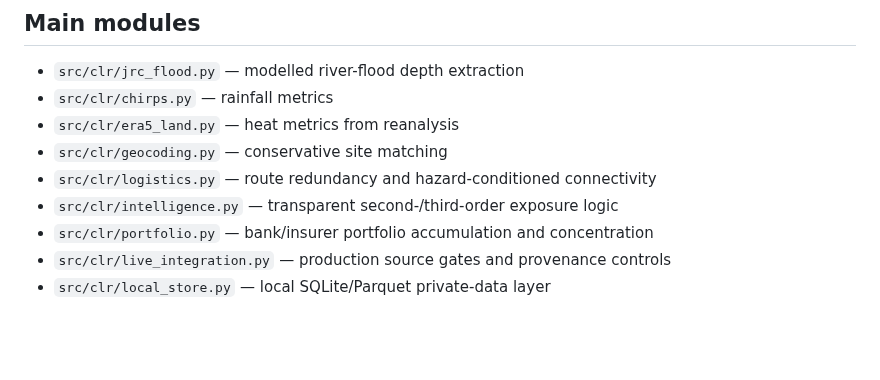
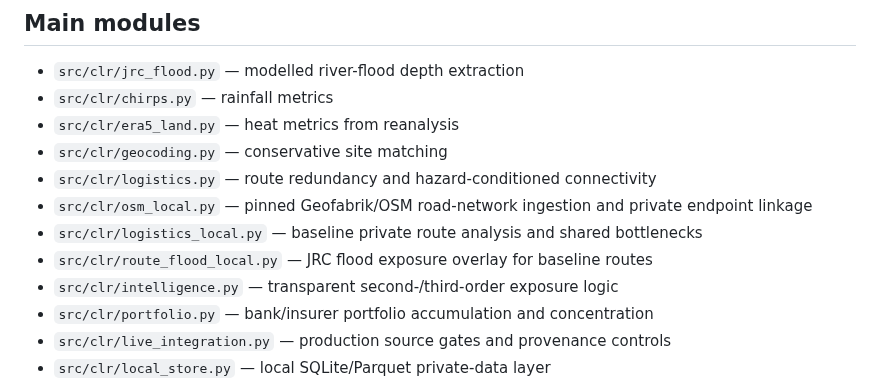
Before and after one commit to SyedBasher/bangladesh-climate-risk-intelligence, a Markdown page: README.md, the part around the change. Rendered like a GitHub page; blank space fills up the shorter version.

Commit message:
Document OSM logistics modules

```diff
--- a/README.md
+++ b/README.md
@@ -75,6 +75,9 @@ See:
 - `src/clr/era5_land.py` — heat metrics from reanalysis
 - `src/clr/geocoding.py` — conservative site matching
 - `src/clr/logistics.py` — route redundancy and hazard-conditioned connectivity
+- `src/clr/osm_local.py` — pinned Geofabrik/OSM road-network ingestion and private endpoint linkage
+- `src/clr/logistics_local.py` — baseline private route analysis and shared bottlenecks
+- `src/clr/route_flood_local.py` — JRC flood exposure overlay for baseline routes
 - `src/clr/intelligence.py` — transparent second-/third-order exposure logic
 - `src/clr/portfolio.py` — bank/insurer portfolio accumulation and concentration
 - `src/clr/live_integration.py` — production source gates and provenance controls
```
